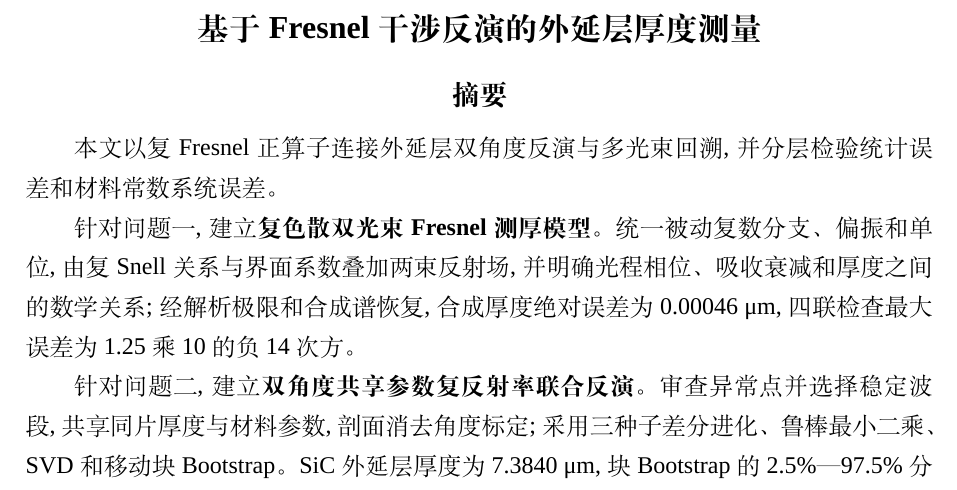
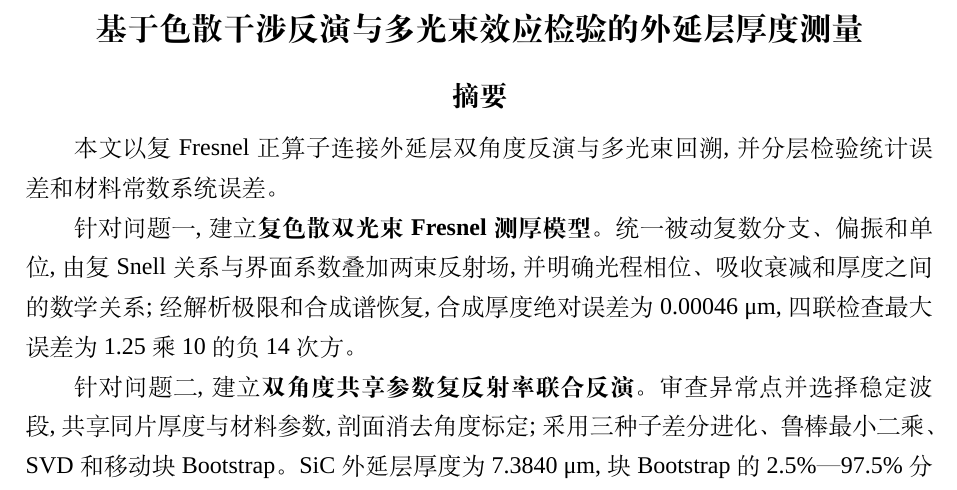
Before and after one commit to Solstica/Scrimmage2_open, a LaTeX thesis (paper/paper_template.tex): part of page 1 of 18, cut so that both start at the same text. Compiled offline with XeLaTeX; a missing font is replaced by an installed copy or a similar font.

Commit message:
revise(toc): align paper title with full model chain

```diff
--- a/paper/paper_template.tex
+++ b/paper/paper_template.tex
@@ -2,7 +2,7 @@
 \documentclass[withoutpreface]{cumcmthesis}
 \providecommand{\ProjectRoot}{..}
 \input{preamble.tex}
-\title{基于Fresnel干涉反演的外延层厚度测量}
+\title{基于色散干涉反演与多光束效应检验的外延层厚度测量}
 \begin{document}
 \maketitle
 
```
